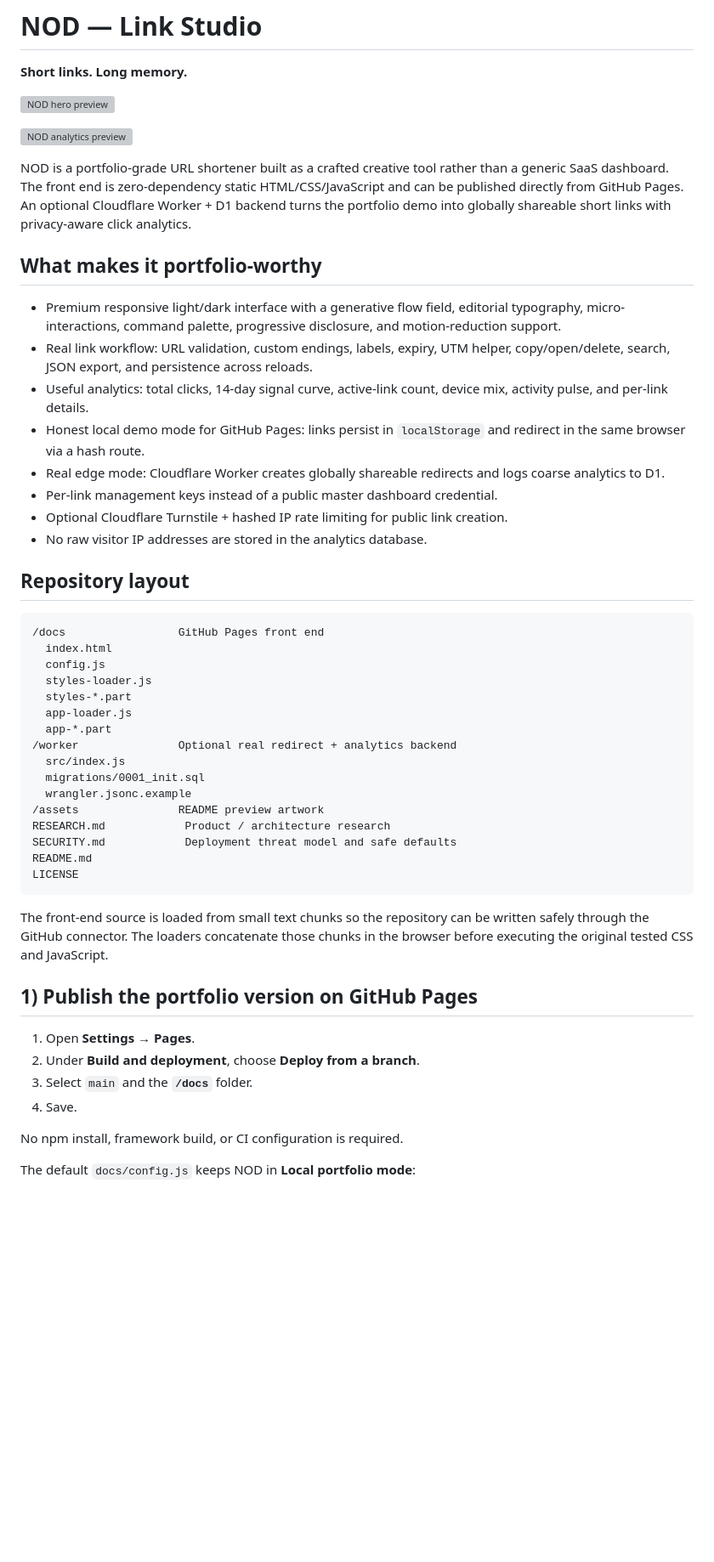
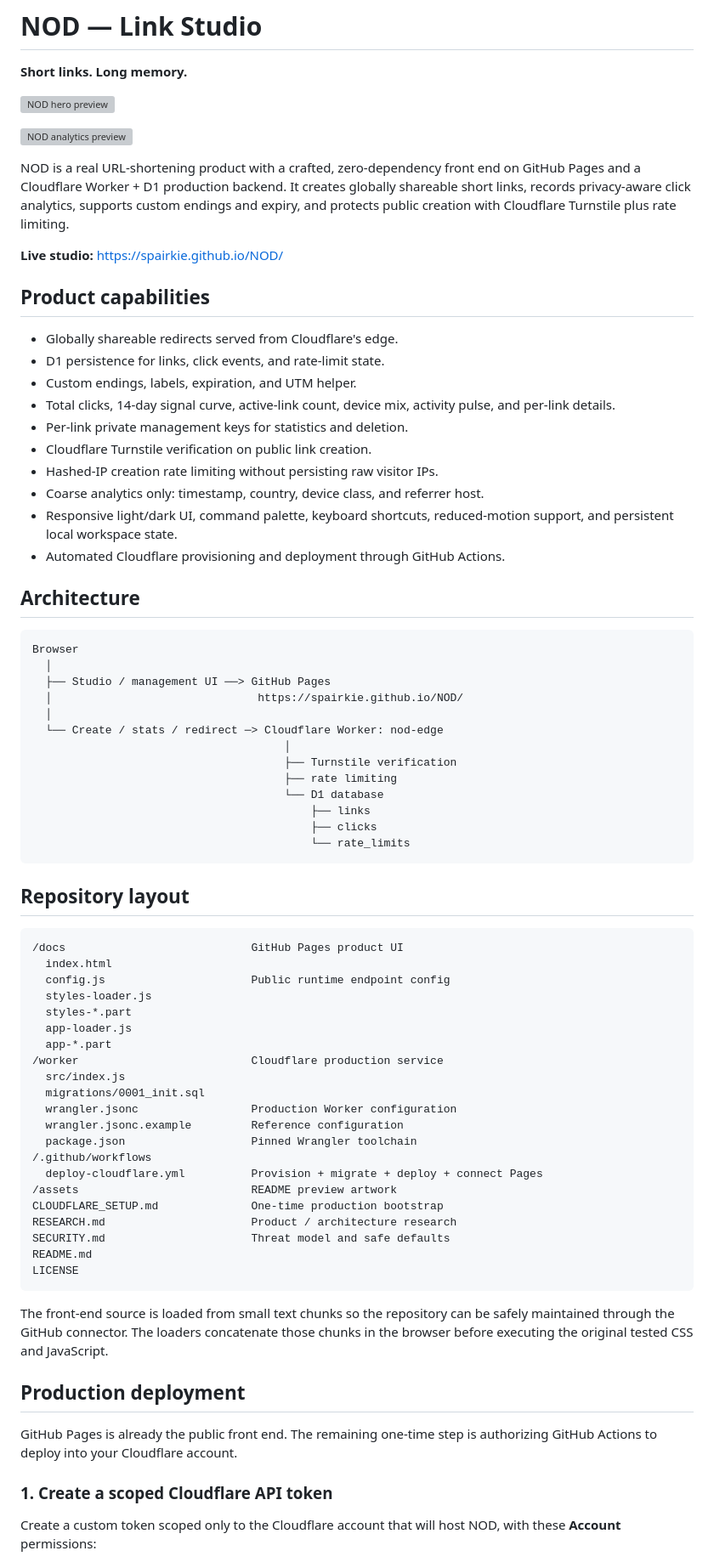
Before and after one commit to Spairkie/NOD, a Markdown page: README.md, the part around one of its changes. Shown at 85% size. Rendered like a GitHub page; blank space fills up the shorter version; grey boxes are pictures that could not be loaded.

Commit message:
Document production Cloudflare deployment

````diff
--- a/README.md
+++ b/README.md
@@ -6,50 +6,74 @@
 
 ![NOD analytics preview](./assets/nod-dashboard.svg)
 
-NOD is a portfolio-grade URL shortener built as a crafted creative tool rather than a generic SaaS dashboard. The front end is zero-dependency static HTML/CSS/JavaScript and can be published directly from GitHub Pages. An optional Cloudflare Worker + D1 backend turns the portfolio demo into globally shareable short links with privacy-aware click analytics.
+NOD is a real URL-shortening product with a crafted, zero-dependency front end on GitHub Pages and a Cloudflare Worker + D1 production backend. It creates globally shareable short links, records privacy-aware click analytics, supports custom endings and expiry, and protects public creation with Cloudflare Turnstile plus rate limiting.
 
-## What makes it portfolio-worthy
+**Live studio:** https://spairkie.github.io/NOD/
 
-- Premium responsive light/dark interface with a generative flow field, editorial typography, micro-interactions, command palette, progressive disclosure, and motion-reduction support.
-- Real link workflow: URL validation, custom endings, labels, expiry, UTM helper, copy/open/delete, search, JSON export, and persistence across reloads.
-- Useful analytics: total clicks, 14-day signal curve, active-link count, device mix, activity pulse, and per-link details.
-- Honest local demo mode for GitHub Pages: links persist in `localStorage` and redirect in the same browser via a hash route.
-- Real edge mode: Cloudflare Worker creates globally shareable redirects and logs coarse analytics to D1.
-- Per-link management keys instead of a public master dashboard credential.
-- Optional Cloudflare Turnstile + hashed IP rate limiting for public link creation.
-- No raw visitor IP addresses are stored in the analytics database.
+## Product capabilities
+
+- Globally shareable redirects served from Cloudflare's edge.
+- D1 persistence for links, click events, and rate-limit state.
+- Custom endings, labels, expiration, and UTM helper.
+- Total clicks, 14-day signal curve, active-link count, device mix, activity pulse, and per-link details.
+- Per-link private management keys for statistics and deletion.
+- Cloudflare Turnstile verification on public link creation.
+- Hashed-IP creation rate limiting without persisting raw visitor IPs.
+- Coarse analytics only: timestamp, country, device class, and referrer host.
+- Responsive light/dark UI, command palette, keyboard shortcuts, reduced-motion support, and persistent local workspace state.
+- Automated Cloudflare provisioning and deployment through GitHub Actions.
+
+## Architecture
+
+```text
+Browser
+  │
+  ├── Studio / management UI ──> GitHub Pages
+  │                               https://spairkie.github.io/NOD/
+  │
+  └── Create / stats / redirect ─> Cloudflare Worker: nod-edge
+                                      │
+                                      ├── Turnstile verification
+                                      ├── rate limiting
+                                      └── D1 database
+                                          ├── links
+                                          ├── clicks
+                                          └── rate_limits
+```
 
 ## Repository layout
 
 ```text
-/docs                 GitHub Pages front end
+/docs                            GitHub Pages product UI
   index.html
-  config.js
+  config.js                      Public runtime endpoint config
   styles-loader.js
   styles-*.part
   app-loader.js
   app-*.part
-/worker               Optional real redirect + analytics backend
+/worker                          Cloudflare production service
   src/index.js
   migrations/0001_init.sql
-  wrangler.jsonc.example
-/assets               README preview artwork
-RESEARCH.md            Product / architecture research
-SECURITY.md            Deployment threat model and safe defaults
+  wrangler.jsonc                 Production Worker configuration
+  wrangler.jsonc.example         Reference configuration
+  package.json                   Pinned Wrangler toolchain
+/.github/workflows
+  deploy-cloudflare.yml          Provision + migrate + deploy + connect Pages
+/assets                          README preview artwork
+CLOUDFLARE_SETUP.md              One-time production bootstrap
+RESEARCH.md                      Product / architecture research
+SECURITY.md                      Threat model and safe defaults
 README.md
 LICENSE
 ```
 
-The front-end source is loaded from small text chunks so the repository can be written safely through the GitHub connector. The loaders concatenate those chunks in the browser before executing the original tested CSS and JavaScript.
+The front-end source is loaded from small text chunks so the repository can be safely maintained through the GitHub connector. The loaders concatenate those chunks in the browser before executing the original tested CSS and JavaScript.
 
-## 1) Publish the portfolio version on GitHub Pages
+## Production deployment
 
-1. Open **Settings → Pages**.
-2. Under **Build and deployment**, choose **Deploy from a branch**.
-3. Select `main` and the **`/docs`** folder.
-4. Save.
+GitHub Pages is already the public front end. The remaining one-time step is authorizing GitHub Actions to deploy into your Cloudflare account.
 
-No npm install, framework build, or CI configuration is required.
+### 1. Create a scoped Cloudflare API token
 
-The default `docs/config.js` keeps NOD in **Local portfolio mode**:
+Create a custom token scoped only to the Cloudflare account that will host NOD, with these **Account** permissions:
 
````
Also changed, not shown: other parts of README.md (+63 -92 lines).
